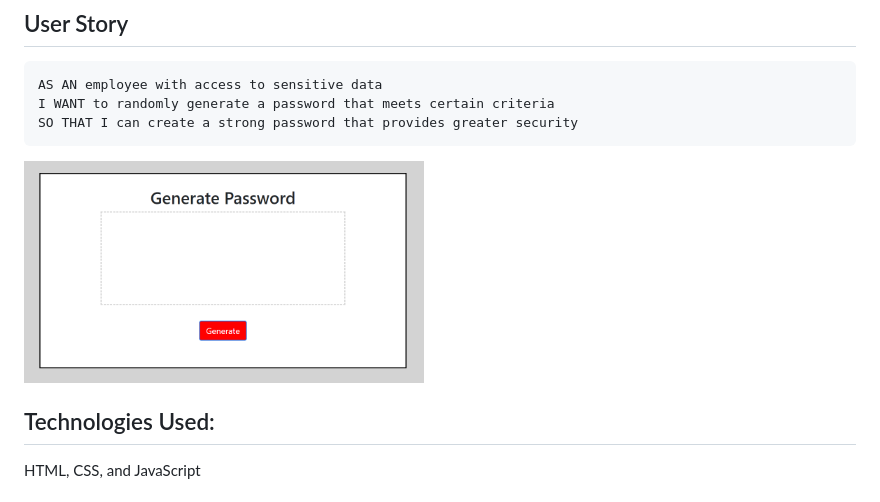
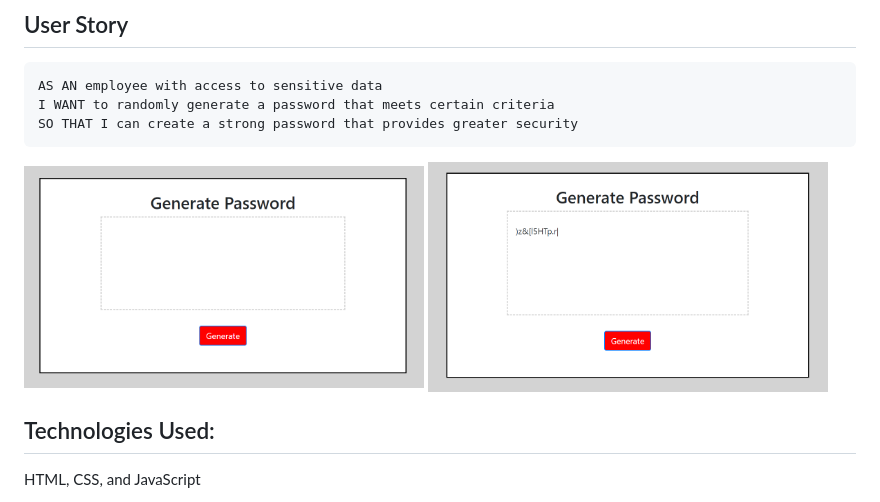
Before and after one commit to joneskm72/password-generator-hw3, a Markdown page: README.md, the part around the change. Rendered like a GitHub page; pictures changed too: Assets/password-generator2.png (added).

Commit message:
Added additional image to README

````diff
--- a/README.md
+++ b/README.md
@@ -10,6 +10,8 @@ I WANT to randomly generate a password that meets certain criteria
 SO THAT I can create a strong password that provides greater security
 ```
 <img src="Assets/password generator.png" width="400">
+
+<img src="Assets/password-generator2.png" width="400">
 
 ## Technologies Used:
 
````
